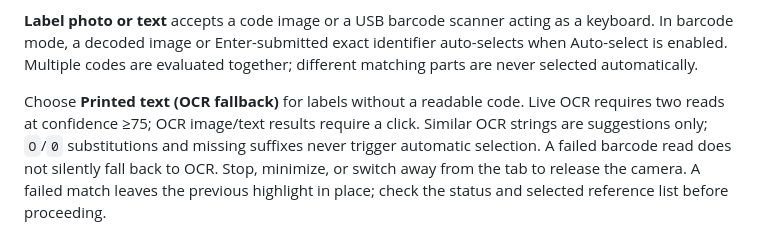
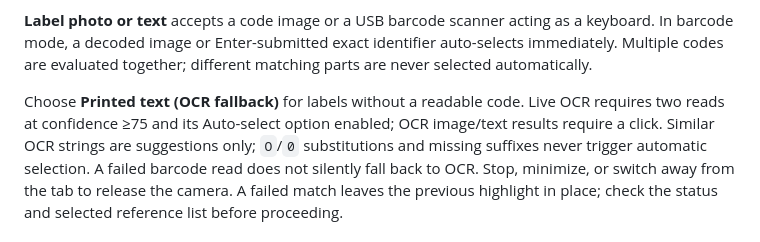
Before and after one commit to egethropic/bag-bom, a Markdown page: README.md, the part around one of its changes. Drawn GitHub-style.

```diff
--- a/README.md
+++ b/README.md
@@ -76,11 +82,11 @@ digits are excluded from automatic matching in this version.
 
 **Label photo or text** accepts a code image or a USB barcode scanner acting as a
 keyboard. In barcode mode, a decoded image or Enter-submitted exact identifier
-auto-selects when Auto-select is enabled. Multiple codes are evaluated together;
+auto-selects immediately. Multiple codes are evaluated together;
 different matching parts are never selected automatically.
 
 Choose **Printed text (OCR fallback)** for labels without a readable code.
-Live OCR requires two reads at confidence ≥75; OCR image/text results require a
+Live OCR requires two reads at confidence ≥75 and its Auto-select option enabled; OCR image/text results require a
 click. Similar OCR strings are suggestions only; `O`/`0` substitutions and missing
 suffixes never trigger automatic selection. A failed barcode read does not
 silently fall back to OCR.
```
Also changed, not shown: other parts of README.md (+14 -8 lines), CHANGELOG.md (+10 -0 lines), docs/scanner.png, 7 other files.
